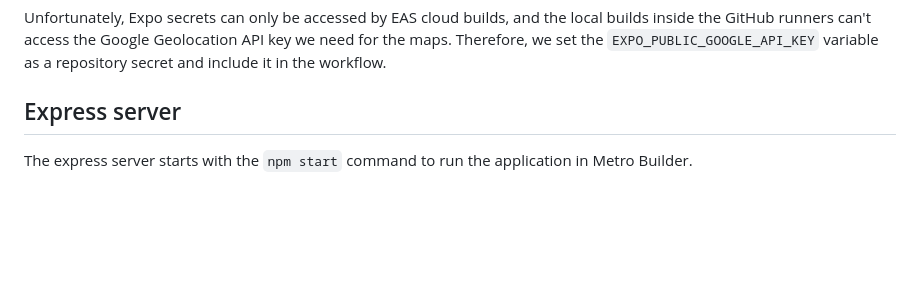
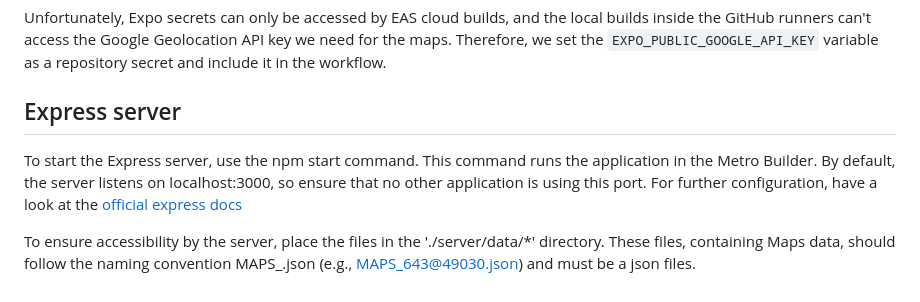
Before and after one commit to Smoothex/cloud-based-traffic-light-assistant, a Markdown page: README.md, the part around the change. Rendered like a GitHub page; blank space fills up the shorter version.

Commit message:
Update README.md
Express server changes added

```diff
--- a/README.md
+++ b/README.md
@@ -56,5 +56,6 @@ Unfortunately, Expo secrets can only be accessed by EAS cloud builds, and the lo
 
 
 ## Express server
+To start the Express server, use the npm start command. This command runs the application in the Metro Builder. By default, the server listens on localhost:3000, so ensure that no other application is using this port. For further configuration, have a look at the[ official express docs](https://expressjs.com/en/5x/api.html)
 
-The express server starts with the `npm start` command to run the application in Metro Builder.
+To ensure accessibility by the server, place the files in the './server/data/*' directory. These files, containing Maps data, should follow the naming convention MAPS_<identifier>.json (e.g., MAPS_643@49030.json) and must be a json files.
```
